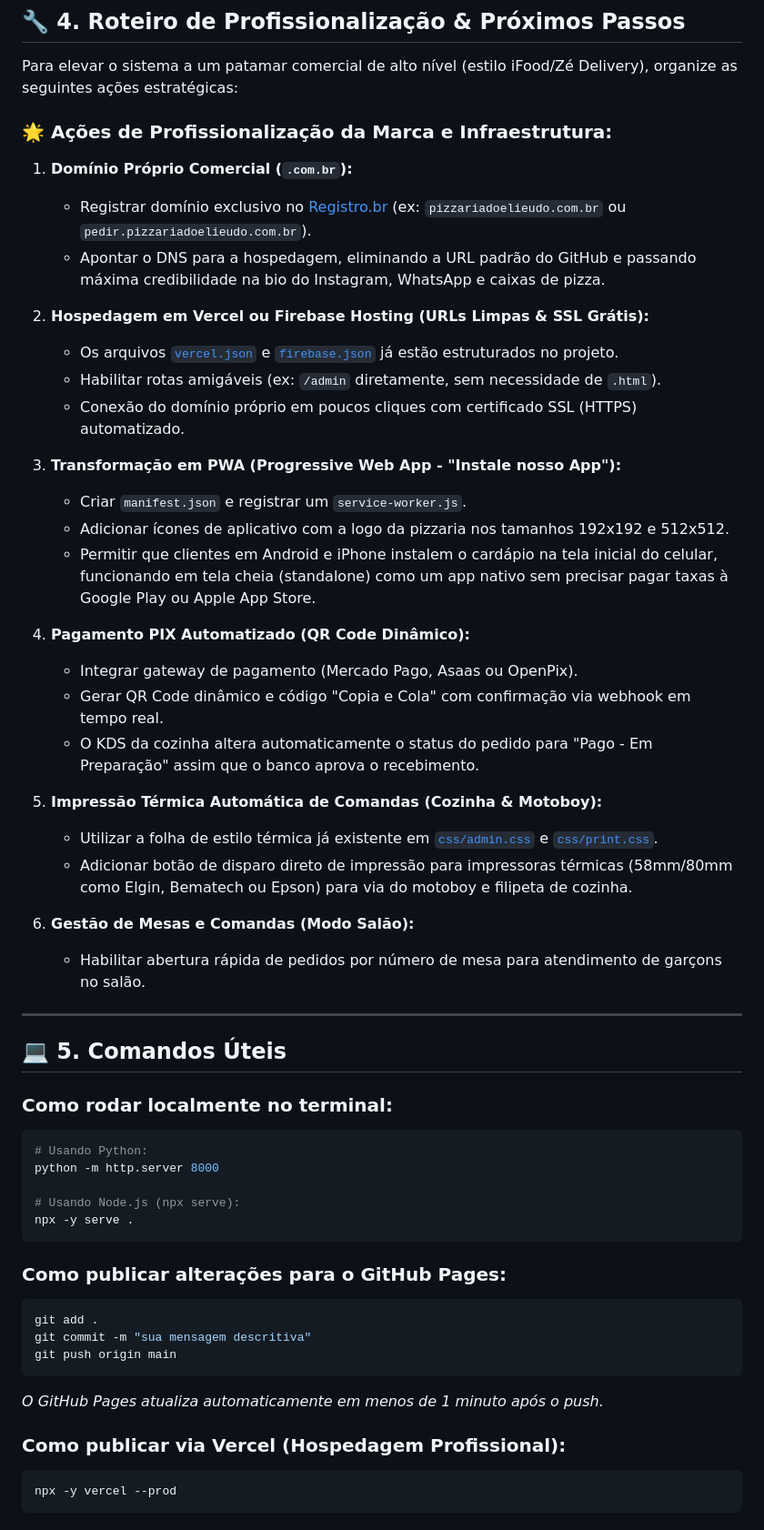
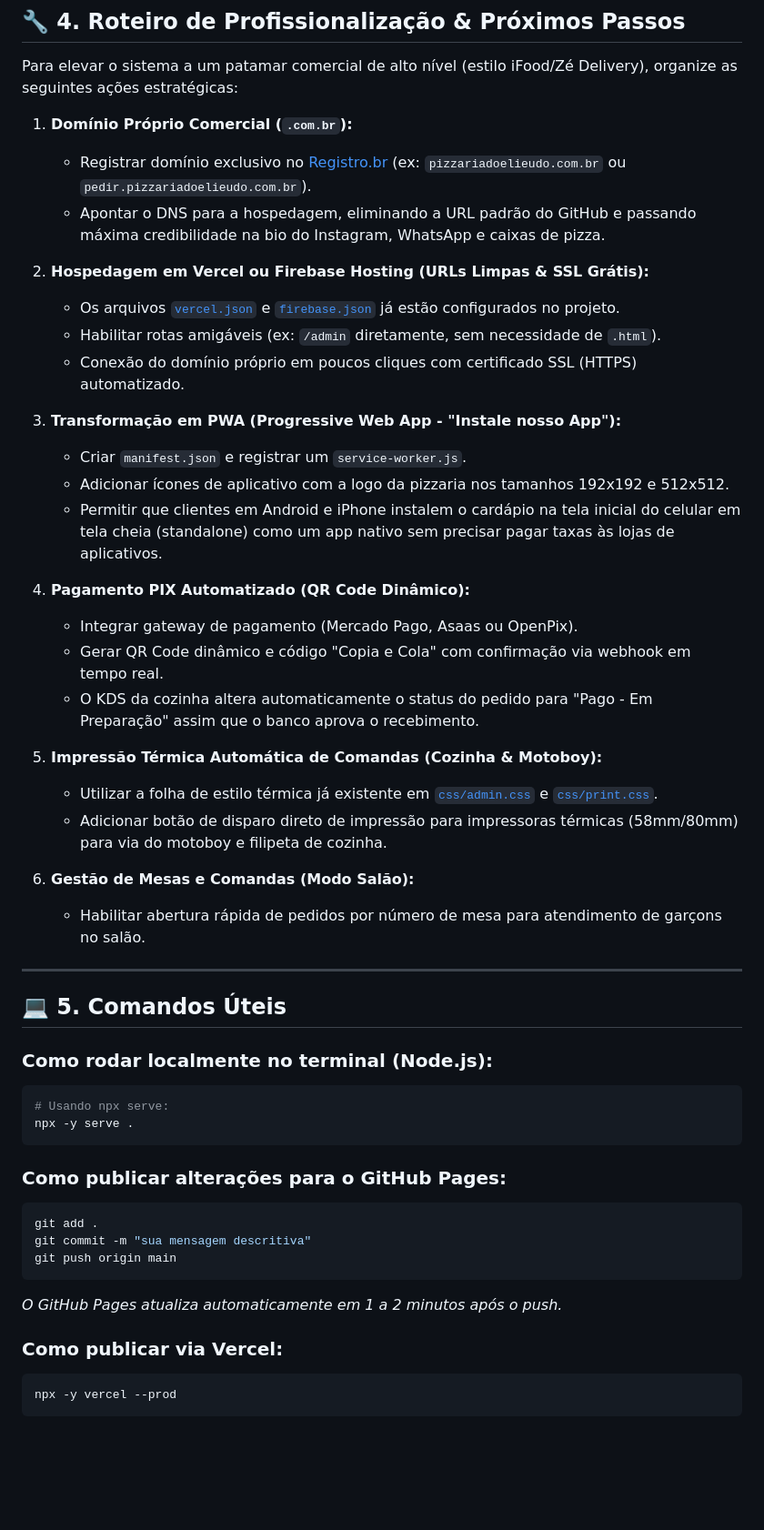
Before and after one commit to romariog3fis-collab/pizzaria-do-elieudo, a Markdown page: CONTINUE.md, the part around one of its changes. Shown at 91% size. Drawn GitHub-style; blank space fills up the shorter version.

````diff
--- a/CONTINUE.md
+++ b/CONTINUE.md
@@ -118,21 +119,19 @@ d:\Antigravity\Pizzaria elieudo\
 
 Para elevar o sistema a um patamar comercial de alto nível (estilo iFood/Zé Delivery), organize as seguintes ações estratégicas:
 
-### 🌟 Ações de Profissionalização da Marca e Infraestrutura:
-
 1. **Domínio Próprio Comercial (`.com.br`):**
    - Registrar domínio exclusivo no [Registro.br](https://registro.br) (ex: `pizzariadoelieudo.com.br` ou `pedir.pizzariadoelieudo.com.br`).
    - Apontar o DNS para a hospedagem, eliminando a URL padrão do GitHub e passando máxima credibilidade na bio do Instagram, WhatsApp e caixas de pizza.
 
 2. **Hospedagem em Vercel ou Firebase Hosting (URLs Limpas & SSL Grátis):**
-   - Os arquivos [`vercel.json`](file:///d:/Antigravity/Pizzaria%20elieudo/vercel.json) e [`firebase.json`](file:///d:/Antigravity/Pizzaria%20elieudo/firebase.json) já estão estruturados no projeto.
+   - Os arquivos [`vercel.json`](file:///d:/Antigravity/Pizzaria%20elieudo/vercel.json) e [`firebase.json`](file:///d:/Antigravity/Pizzaria%20elieudo/firebase.json) já estão configurados no projeto.
    - Habilitar rotas amigáveis (ex: `/admin` diretamente, sem necessidade de `.html`).
    - Conexão do domínio próprio em poucos cliques com certificado SSL (HTTPS) automatizado.
 
 3. **Transformação em PWA (Progressive Web App - "Instale nosso App"):**
    - Criar `manifest.json` e registrar um `service-worker.js`.
    - Adicionar ícones de aplicativo com a logo da pizzaria nos tamanhos 192x192 e 512x512.
-   - Permitir que clientes em Android e iPhone instalem o cardápio na tela inicial do celular, funcionando em tela cheia (standalone) como um app nativo sem precisar pagar taxas à Google Play ou Apple App Store.
+   - Permitir que clientes em Android e iPhone instalem o cardápio na tela inicial do celular em tela cheia (standalone) como um app nativo sem precisar pagar taxas às lojas de aplicativos.
 
 4. **Pagamento PIX Automatizado (QR Code Dinâmico):**
    - Integrar gateway de pagamento (Mercado Pago, Asaas ou OpenPix).
@@ -141,7 +140,7 @@ Para elevar o sistema a um patamar comercial de alto nível (estilo iFood/Zé De
 
 5. **Impressão Térmica Automática de Comandas (Cozinha & Motoboy):**
    - Utilizar a folha de estilo térmica já existente em [`css/admin.css`](file:///d:/Antigravity/Pizzaria%20elieudo/css/admin.css) e [`css/print.css`](file:///d:/Antigravity/Pizzaria%20elieudo/css/print.css).
-   - Adicionar botão de disparo direto de impressão para impressoras térmicas (58mm/80mm como Elgin, Bematech ou Epson) para via do motoboy e filipeta de cozinha.
+   - Adicionar botão de disparo direto de impressão para impressoras térmicas (58mm/80mm) para via do motoboy e filipeta de cozinha.
 
 6. **Gestão de Mesas e Comandas (Modo Salão):**
    - Habilitar abertura rápida de pedidos por número de mesa para atendimento de garçons no salão.
@@ -150,12 +149,9 @@ Para elevar o sistema a um patamar comercial de alto nível (estilo iFood/Zé De
 
 ## 💻 5. Comandos Úteis
 
-### Como rodar localmente no terminal:
+### Como rodar localmente no terminal (Node.js):
 ```powershell
-# Usando Python:
-python -m http.server 8000
-
-# Usando Node.js (npx serve):
+# Usando npx serve:
 npx -y serve .
 ```
 
@@ -165,9 +161,9 @@ git add .
 git commit -m "sua mensagem descritiva"
 git push origin main
 ```
-*O GitHub Pages atualiza automaticamente em menos de 1 minuto após o push.*
+*O GitHub Pages atualiza automaticamente em 1 a 2 minutos após o push.*
 
-### Como publicar via Vercel (Hospedagem Profissional):
+### Como publicar via Vercel:
 ```powershell
 npx -y vercel --prod
 ```
````
Also changed, not shown: other parts of CONTINUE.md (+19 -18 lines).
